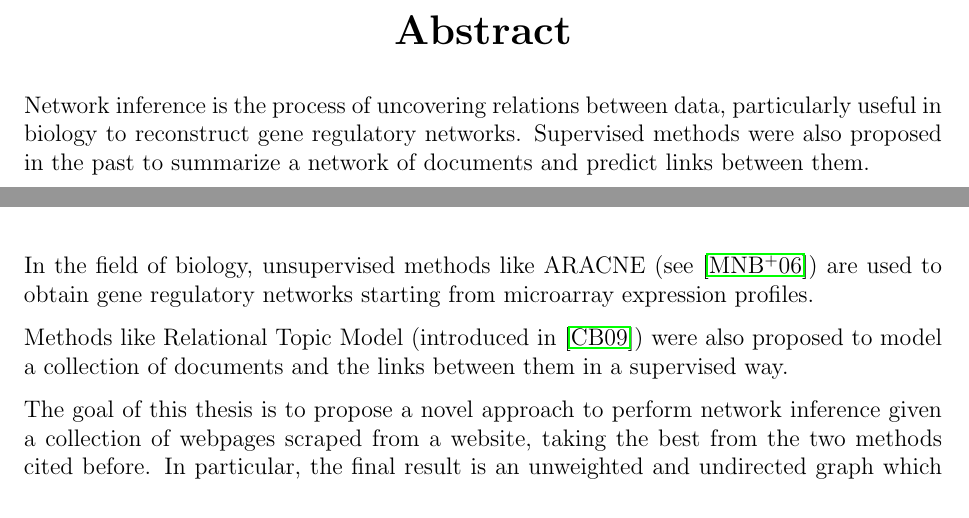
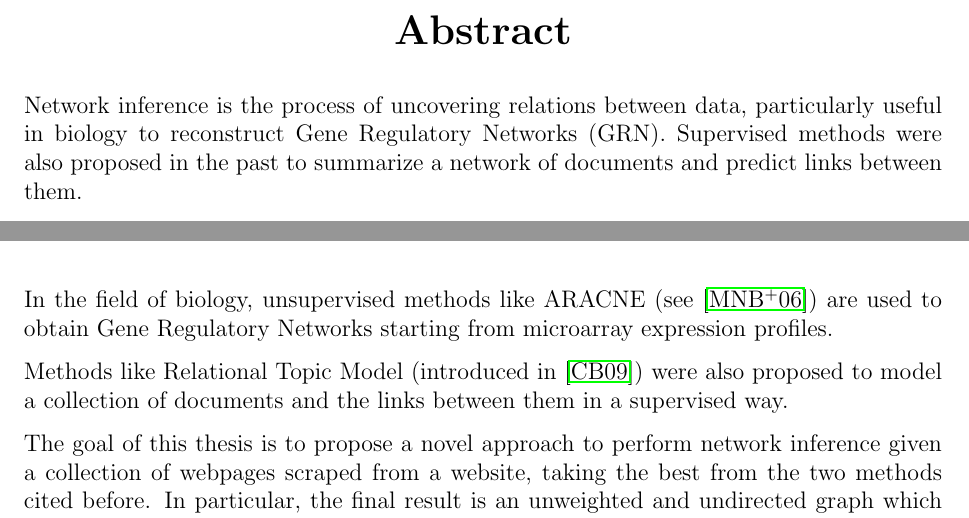
Before and after one commit to Davide95/msc_thesis, a LaTeX thesis (thesis/main.tex, which reads thesis/chapters/introduction.tex): two parts of pages 3 and 7 of 58, joined at a grey line, cut so that both start at the same text. Compiled offline with pdfLaTeX.

Commit message:
Gene Regulatory Networks is now with the first letter in uppercase everywhere

```diff
--- a/thesis/chapters/introduction.tex
+++ b/thesis/chapters/introduction.tex
@@ -1,7 +1,7 @@
 \chapter{Introduction and motivation}
 
 In the field of biology, unsupervised methods like ARACNE (see \cite{DBLP:journals/bmcbi/MargolinNBWSFC06})
-are used to obtain gene regulatory networks starting from microarray expression profiles.
+are used to obtain Gene Regulatory Networks starting from microarray expression profiles.
 
 Methods like Relational Topic Model (introduced in \cite{pmlr-v5-chang09a}) were also proposed to
 model a collection of documents and the links between them in a supervised way.
--- a/thesis/main.tex
+++ b/thesis/main.tex
@@ -36,7 +36,7 @@
 
 \begin{abstract}
     Network inference is the process of uncovering relations between data,
-    particularly useful in biology to reconstruct gene regulatory networks.
+    particularly useful in biology to reconstruct Gene Regulatory Networks (GRN).
     Supervised methods were also proposed in the past
     to summarize a network of documents and predict links between them.
 
```
